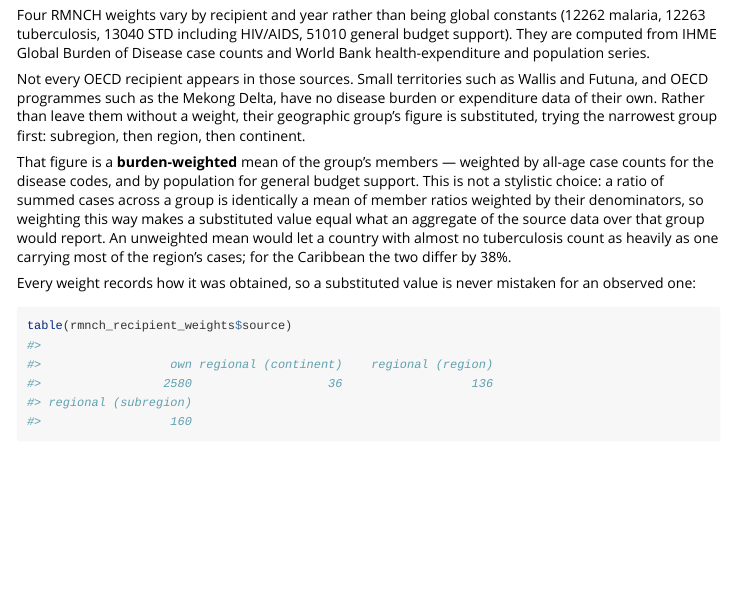
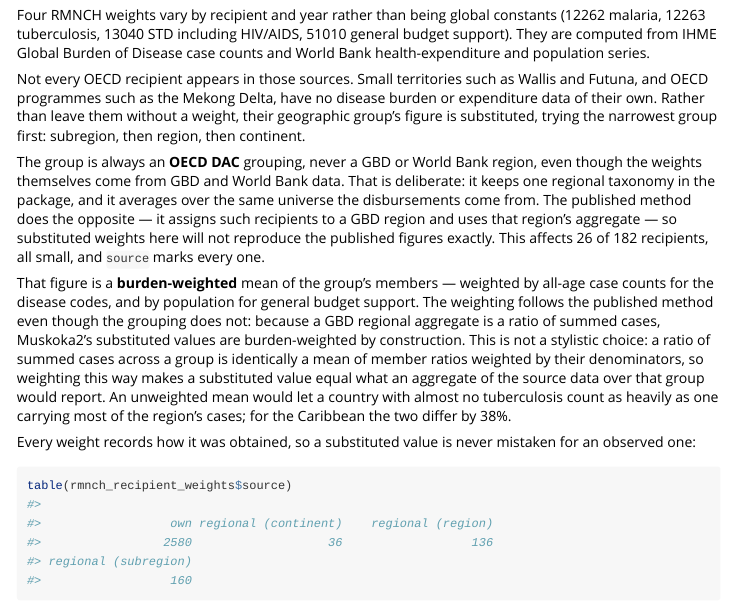
Before and after one commit to meltemod/rmnchfunding, an R Markdown document (vignettes/rmnchfunding.Rmd): the page in a window 1100 px wide, from 4660 px down. Rendered offline with R 4.5, knitr and Pandoc, with nearby package versions.

Commit message:
Keep the substitution grouping OECD, and say so
The Muskoka2 workbook's "Recipients & regions" sheet, not present in the
published extract, settles how the method handles recipients GBD does not
cover: it sets their IHME location to a GBD REGION — Anguilla to
"Caribbean", Cook Islands to "Oceania" — and takes that region's aggregate
ratio. A regional aggregate is a ratio of summed cases, so their
substituted values are burden-weighted by construction. That is now the
evidence for weighting the substitution here, replacing what had been
reasoning from an identity.

The grouping, though, stays OECD. A borrowed weight is always drawn from an
OECD DAC group, never a GBD or World Bank region, even though the weights
themselves come from GBD and World Bank data. Three reasons, now stated in
?rmnch_recipient_weights and the vignette rather than left implicit:

  * One taxonomy per package. Otherwise a recipient could sit in one region
    for classification and a different one for imputation.
  * Same universe as the disbursements. A GBD region contains every country
    in it, ODA recipient or not — GBD's "Caribbean" includes Puerto Rico —
    whereas an OECD group contains only recipients.
  * The published mapping has at least two assignments that contradict its
    own region column: Wallis and Futuna, a Pacific territory, assigned to
    the Caribbean, and Mayotte, off the African coast, assigned to Oceania.
    Every other territory in the sheet is internally consistent, so these
    read as fill errors, and adopting the mapping wholesale would inherit
    them.

The cost is stated too: substituted weights will not reproduce the
published figures exactly, for 26 of 182 recipients, all small, all marked
by `source`.

The workbook itself is NOT committed. At 187 MB it exceeds GitHub's 100 MB
per-file limit, and it is CC BY-NC 3.0 against this package's MIT.
data-raw/reference/README.md records where to obtain it, that pyxlsb reads
the binary format, and what it was consulted for. Nothing in the build
depends on it.

Co-Authored-By: Claude Opus 5 (1M context) <noreply@anthropic.com>

```diff
--- a/vignettes/rmnchfunding.Rmd
+++ b/vignettes/rmnchfunding.Rmd
@@ -270,9 +270,20 @@ disease burden or expenditure data of their own. Rather than leave them
 without a weight, their geographic group's figure is substituted, trying the
 narrowest group first: subregion, then region, then continent.
 
+The group is always an **OECD DAC** grouping, never a GBD or World Bank
+region, even though the weights themselves come from GBD and World Bank data.
+That is deliberate: it keeps one regional taxonomy in the package, and it
+averages over the same universe the disbursements come from. The published
+method does the opposite — it assigns such recipients to a GBD region and uses
+that region's aggregate — so substituted weights here will not reproduce the
+published figures exactly. This affects 26 of 182 recipients, all small, and
+`source` marks every one.
+
 That figure is a **burden-weighted** mean of the group's members — weighted by
 all-age case counts for the disease codes, and by population for general
-budget support. This is not a stylistic choice: a ratio of summed cases across
+budget support. The weighting follows the published method even though the
+grouping does not: because a GBD regional aggregate is a ratio of summed
+cases, Muskoka2's substituted values are burden-weighted by construction. This is not a stylistic choice: a ratio of summed cases across
 a group is identically a mean of member ratios weighted by their denominators,
 so weighting this way makes a substituted value equal what an aggregate of the
 source data over that group would report. An unweighted mean would let a
```
Also changed, not shown: NEWS.md (+11 -0 lines), R/data.R (+30 -0 lines), data-raw/reference/README.md (added), 2 other files.
